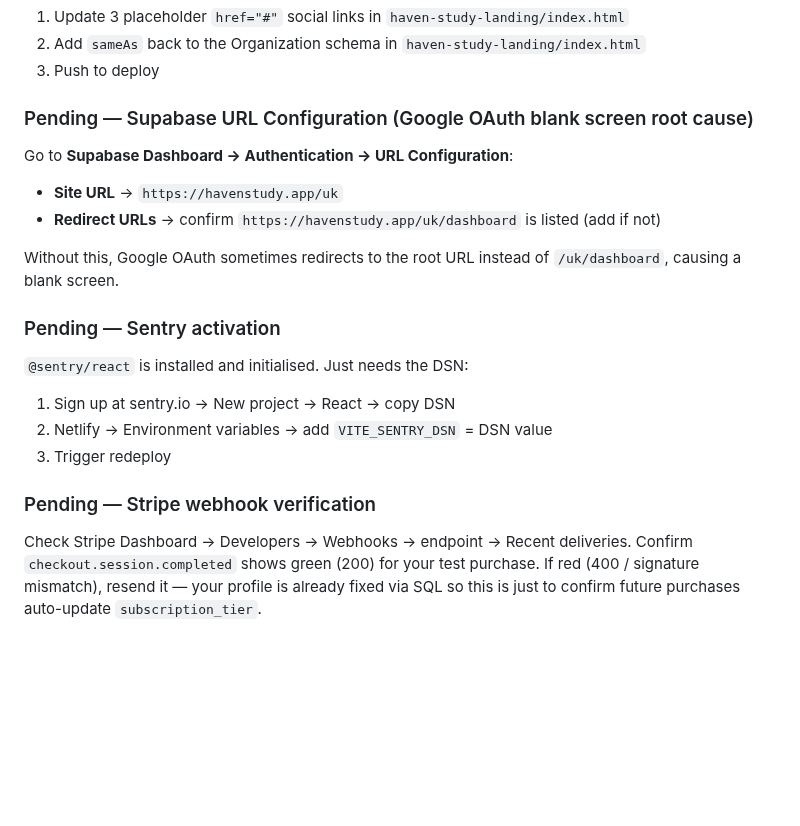
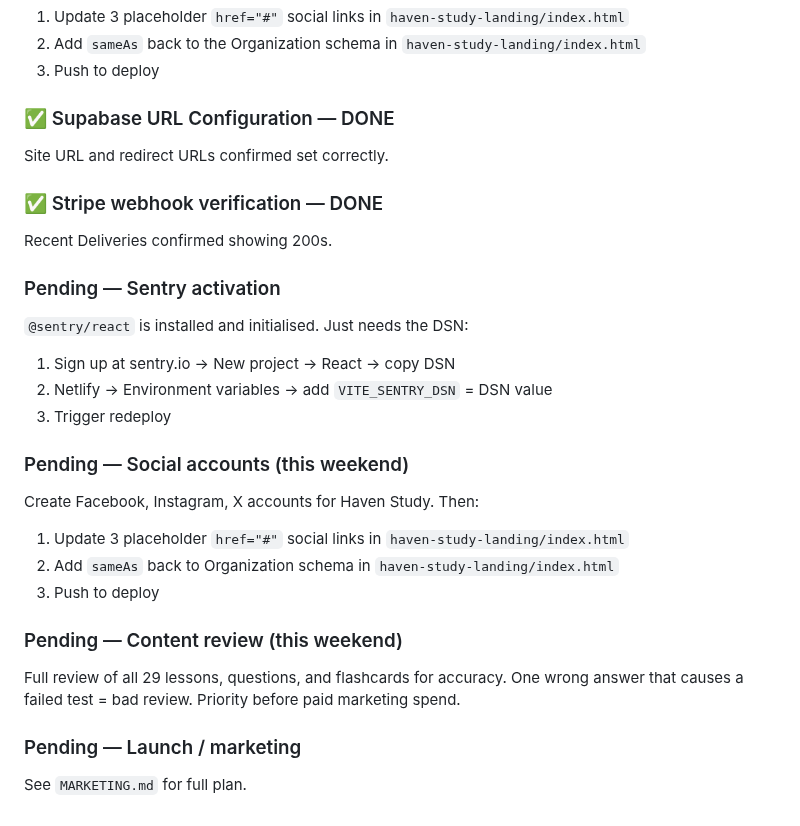
Before and after one commit to hellohavennz/haven-app, a Markdown page: HANDOFF.md, the part around the change. Rendered like a GitHub page; blank space fills up the shorter version.

Commit message:
Add MARKETING.md, update HANDOFF pending tasks
Co-Authored-By: Claude Sonnet 4.6 <noreply@anthropic.com>

```diff
--- a/HANDOFF.md
+++ b/HANDOFF.md
@@ -450,22 +450,27 @@ Once Facebook, Instagram, X accounts are created:
 2. Add `sameAs` back to the Organization schema in `haven-study-landing/index.html`
 3. Push to deploy
 
-### Pending — Supabase URL Configuration (Google OAuth blank screen root cause)
+### ✅ Supabase URL Configuration — DONE
+Site URL and redirect URLs confirmed set correctly.
 
-Go to **Supabase Dashboard → Authentication → URL Configuration**:
-- **Site URL** → `https://havenstudy.app/uk`
-- **Redirect URLs** → confirm `https://havenstudy.app/uk/dashboard` is listed (add if not)
-
-Without this, Google OAuth sometimes redirects to the root URL instead of `/uk/dashboard`, causing a blank screen.
+### ✅ Stripe webhook verification — DONE
+Recent Deliveries confirmed showing 200s.
 
 ### Pending — Sentry activation
-
 `@sentry/react` is installed and initialised. Just needs the DSN:
 1. Sign up at sentry.io → New project → React → copy DSN
 2. Netlify → Environment variables → add `VITE_SENTRY_DSN` = DSN value
 3. Trigger redeploy
 
-### Pending — Stripe webhook verification
-Check Stripe Dashboard → Developers → Webhooks → endpoint → Recent deliveries.
-Confirm `checkout.session.completed` shows green (200) for your test purchase.
-If red (400 / signature mismatch), resend it — your profile is already fixed via SQL so this is just to confirm future purchases auto-update `subscription_tier`.
+### Pending — Social accounts (this weekend)
+Create Facebook, Instagram, X accounts for Haven Study. Then:
+1. Update 3 placeholder `href="#"` social links in `haven-study-landing/index.html`
+2. Add `sameAs` back to Organization schema in `haven-study-landing/index.html`
+3. Push to deploy
+
+### Pending — Content review (this weekend)
+Full review of all 29 lessons, questions, and flashcards for accuracy.
+One wrong answer that causes a failed test = bad review. Priority before paid marketing spend.
+
+### Pending — Launch / marketing
+See `MARKETING.md` for full plan.
```
Also changed, not shown: MARKETING.md (added, +163 -0 lines).
